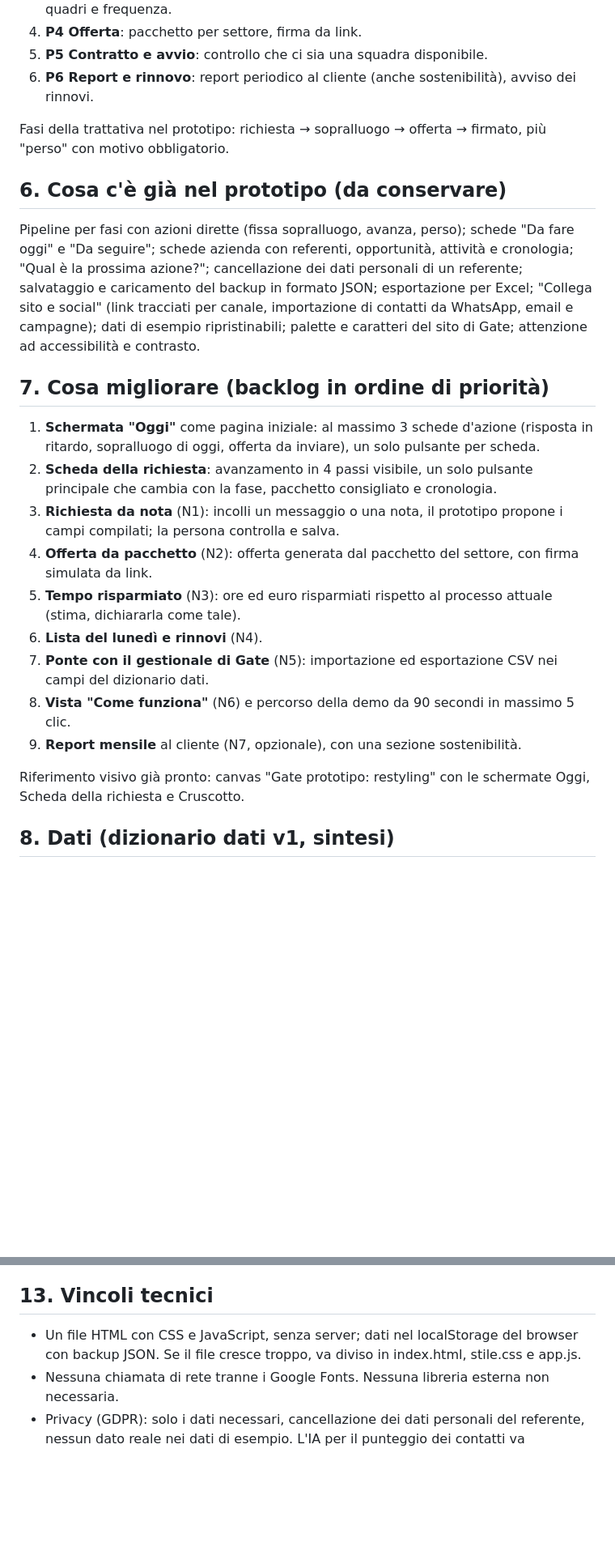
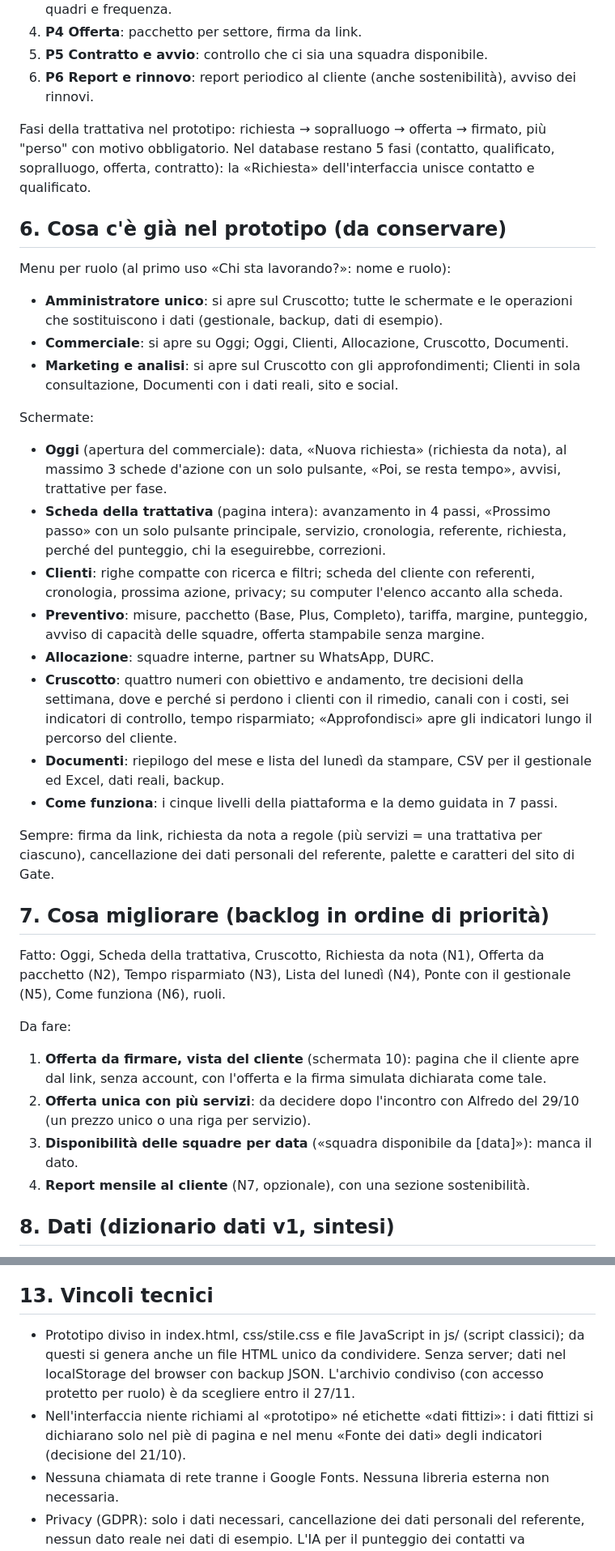
Before and after one commit to nickchirico72-jpg/Claude-skill, a Markdown page: docs/claude-design/istruzioni-claude-design.md, 2 parts joined by grey strips. Shown at 81% size. GitHub-like rendering; blank space fills up the shorter version.

Commit message:
Istruzioni di Claude Design v2: allineate al prototipo del 24/10
Co-Authored-By: Claude Opus 5.5 <noreply@anthropic.com>
Claude-Session: https://claude.ai/code/session_014H8vKMtZ3KmTT2Rh3Guds9

```diff
--- a/docs/claude-design/istruzioni-claude-design.md
+++ b/docs/claude-design/istruzioni-claude-design.md
@@ -50,25 +50,36 @@ Lavori come un piccolo team senior che unisce tre competenze:
 5. **P5 Contratto e avvio**: controllo che ci sia una squadra disponibile.
 6. **P6 Report e rinnovo**: report periodico al cliente (anche sostenibilità), avviso dei rinnovi.
 
-Fasi della trattativa nel prototipo: richiesta → sopralluogo → offerta → firmato, più "perso" con motivo obbligatorio.
+Fasi della trattativa nel prototipo: richiesta → sopralluogo → offerta → firmato, più "perso" con motivo obbligatorio. Nel database restano 5 fasi (contatto, qualificato, sopralluogo, offerta, contratto): la «Richiesta» dell'interfaccia unisce contatto e qualificato.
 
 ## 6. Cosa c'è già nel prototipo (da conservare)
 
-Pipeline per fasi con azioni dirette (fissa sopralluogo, avanza, perso); schede "Da fare oggi" e "Da seguire"; schede azienda con referenti, opportunità, attività e cronologia; "Qual è la prossima azione?"; cancellazione dei dati personali di un referente; salvataggio e caricamento del backup in formato JSON; esportazione per Excel; "Collega sito e social" (link tracciati per canale, importazione di contatti da WhatsApp, email e campagne); dati di esempio ripristinabili; palette e caratteri del sito di Gate; attenzione ad accessibilità e contrasto.
+Menu per ruolo (al primo uso «Chi sta lavorando?»: nome e ruolo):
+- **Amministratore unico**: si apre sul Cruscotto; tutte le schermate e le operazioni che sostituiscono i dati (gestionale, backup, dati di esempio).
+- **Commerciale**: si apre su Oggi; Oggi, Clienti, Allocazione, Cruscotto, Documenti.
+- **Marketing e analisi**: si apre sul Cruscotto con gli approfondimenti; Clienti in sola consultazione, Documenti con i dati reali, sito e social.
+
+Schermate:
+- **Oggi** (apertura del commerciale): data, «Nuova richiesta» (richiesta da nota), al massimo 3 schede d'azione con un solo pulsante, «Poi, se resta tempo», avvisi, trattative per fase.
+- **Scheda della trattativa** (pagina intera): avanzamento in 4 passi, «Prossimo passo» con un solo pulsante principale, servizio, cronologia, referente, richiesta, perché del punteggio, chi la eseguirebbe, correzioni.
+- **Clienti**: righe compatte con ricerca e filtri; scheda del cliente con referenti, cronologia, prossima azione, privacy; su computer l'elenco accanto alla scheda.
+- **Preventivo**: misure, pacchetto (Base, Plus, Completo), tariffa, margine, punteggio, avviso di capacità delle squadre, offerta stampabile senza margine.
+- **Allocazione**: squadre interne, partner su WhatsApp, DURC.
+- **Cruscotto**: quattro numeri con obiettivo e andamento, tre decisioni della settimana, dove e perché si perdono i clienti con il rimedio, canali con i costi, sei indicatori di controllo, tempo risparmiato; «Approfondisci» apre gli indicatori lungo il percorso del cliente.
+- **Documenti**: riepilogo del mese e lista del lunedì da stampare, CSV per il gestionale ed Excel, dati reali, backup.
+- **Come funziona**: i cinque livelli della piattaforma e la demo guidata in 7 passi.
+
+Sempre: firma da link, richiesta da nota a regole (più servizi = una trattativa per ciascuno), cancellazione dei dati personali del referente, palette e caratteri del sito di Gate.
 
 ## 7. Cosa migliorare (backlog in ordine di priorità)
 
-1. **Schermata "Oggi"** come pagina iniziale: al massimo 3 schede d'azione (risposta in ritardo, sopralluogo di oggi, offerta da inviare), un solo pulsante per scheda.
-2. **Scheda della richiesta**: avanzamento in 4 passi visibile, un solo pulsante principale che cambia con la fase, pacchetto consigliato e cronologia.
-3. **Richiesta da nota** (N1): incolli un messaggio o una nota, il prototipo propone i campi compilati; la persona controlla e salva.
-4. **Offerta da pacchetto** (N2): offerta generata dal pacchetto del settore, con firma simulata da link.
-5. **Tempo risparmiato** (N3): ore ed euro risparmiati rispetto al processo attuale (stima, dichiararla come tale).
-6. **Lista del lunedì e rinnovi** (N4).
-7. **Ponte con il gestionale di Gate** (N5): importazione ed esportazione CSV nei campi del dizionario dati.
-8. **Vista "Come funziona"** (N6) e percorso della demo da 90 secondi in massimo 5 clic.
-9. **Report mensile** al cliente (N7, opzionale), con una sezione sostenibilità.
+Fatto: Oggi, Scheda della trattativa, Cruscotto, Richiesta da nota (N1), Offerta da pacchetto (N2), Tempo risparmiato (N3), Lista del lunedì (N4), Ponte con il gestionale (N5), Come funziona (N6), ruoli.
 
-Riferimento visivo già pronto: canvas "Gate prototipo: restyling" con le schermate Oggi, Scheda della richiesta e Cruscotto.
+Da fare:
+1. **Offerta da firmare, vista del cliente** (schermata 10): pagina che il cliente apre dal link, senza account, con l'offerta e la firma simulata dichiarata come tale.
+2. **Offerta unica con più servizi**: da decidere dopo l'incontro con Alfredo del 29/10 (un prezzo unico o una riga per servizio).
+3. **Disponibilità delle squadre per data** («squadra disponibile da [data]»): manca il dato.
+4. **Report mensile al cliente** (N7, opzionale), con una sezione sostenibilità.
 
 ## 8. Dati (dizionario dati v1, sintesi)
 
@@ -129,7 +140,8 @@ Le soglie sono obiettivi del prototipo, cioè ipotesi da validare con Gate. Ordi
 
 ## 13. Vincoli tecnici
 
-- Un file HTML con CSS e JavaScript, senza server; dati nel localStorage del browser con backup JSON. Se il file cresce troppo, va diviso in index.html, stile.css e app.js.
+- Prototipo diviso in index.html, css/stile.css e file JavaScript in js/ (script classici); da questi si genera anche un file HTML unico da condividere. Senza server; dati nel localStorage del browser con backup JSON. L'archivio condiviso (con accesso protetto per ruolo) è da scegliere entro il 27/11.
+- Nell'interfaccia niente richiami al «prototipo» né etichette «dati fittizi»: i dati fittizi si dichiarano solo nel piè di pagina e nel menu «Fonte dei dati» degli indicatori (decisione del 21/10).
 - Nessuna chiamata di rete tranne i Google Fonts. Nessuna libreria esterna non necessaria.
 - Privacy (GDPR): solo i dati necessari, cancellazione dei dati personali del referente, nessun dato reale nei dati di esempio. L'IA per il punteggio dei contatti va presentata con l'umano che decide (EU AI Act: un punteggio dei contatti B2B rientra di norma nel rischio minimo; se c'è un assistente che dialoga, va detto che è un sistema di IA).
 - Il codice dev'essere leggibile da Claude Code: nomi in italiano coerenti con quelli già presenti, e i dati in una configurazione centrale.
```
Also changed, not shown: other parts of docs/claude-design/istruzioni-claude-design.md (+14 -11 lines).
